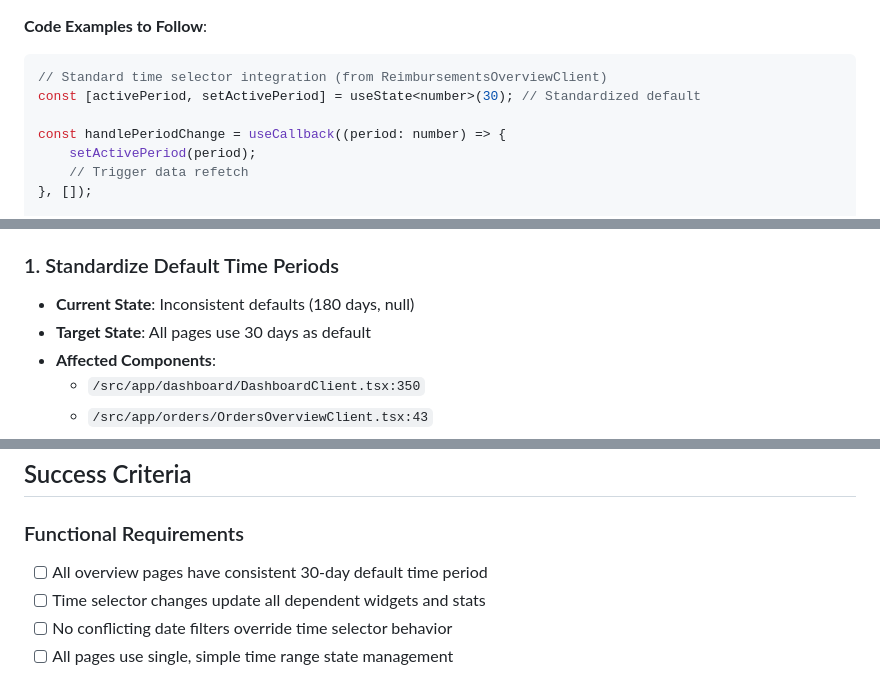
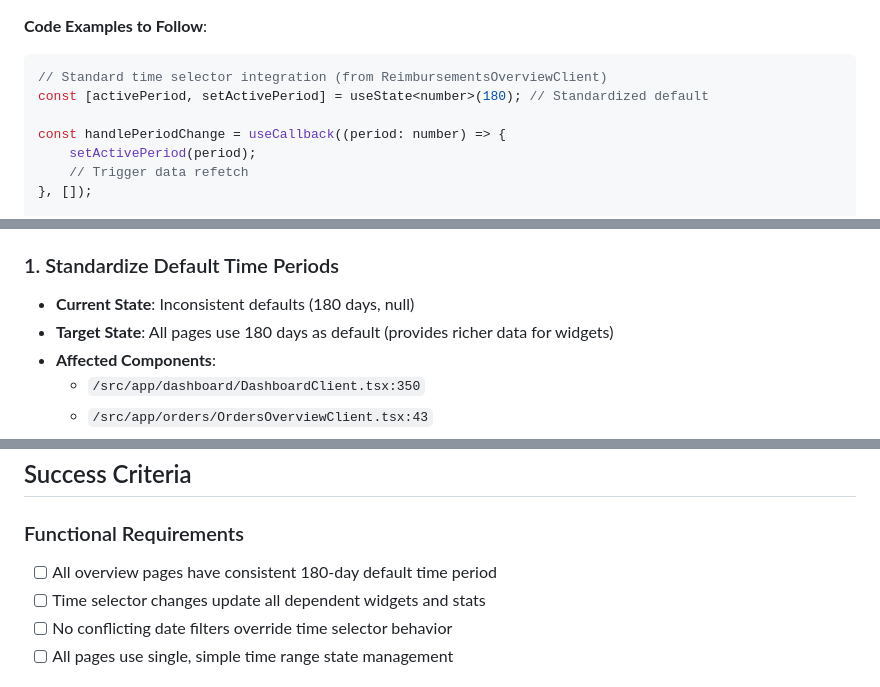
Before and after one commit to kalbur/SellerSmart-Architecture, a Markdown page: .prds/processing/PRD_20250606_1123_time_selector_standardization.md, 3 parts joined by grey strips. GitHub-like rendering.

````diff
--- a/.prds/processing/PRD_20250606_1123_time_selector_standardization.md
+++ b/.prds/processing/PRD_20250606_1123_time_selector_standardization.md
@@ -51,7 +51,7 @@ The SellerSmart Web application has inconsistent time selector implementations a
 **Code Examples to Follow**:
 ```typescript
 // Standard time selector integration (from ReimbursementsOverviewClient)
-const [activePeriod, setActivePeriod] = useState<number>(30); // Standardized default
+const [activePeriod, setActivePeriod] = useState<number>(180); // Standardized default
 
 const handlePeriodChange = useCallback((period: number) => {
     setActivePeriod(period);
@@ -72,7 +72,7 @@ const { startDate, endDate } = getDateRangeFromDays(activePeriod);
 
 ### 1. Standardize Default Time Periods
 - **Current State**: Inconsistent defaults (180 days, null)
-- **Target State**: All pages use 30 days as default
+- **Target State**: All pages use 180 days as default (provides richer data for widgets)
 - **Affected Components**:
   - `/src/app/dashboard/DashboardClient.tsx:350`
   - `/src/app/orders/OrdersOverviewClient.tsx:43`
@@ -156,7 +156,7 @@ const { startDate, endDate } = getDateRangeFromDays(activePeriod);
 ## Success Criteria
 
 ### Functional Requirements
-- [ ] All overview pages have consistent 30-day default time period
+- [ ] All overview pages have consistent 180-day default time period
 - [ ] Time selector changes update all dependent widgets and stats
 - [ ] No conflicting date filters override time selector behavior
 - [ ] All pages use single, simple time range state management
````
Also changed, not shown: other parts of .prds/processing/PRD_20250606_1123_time_selector_standardization.md (+12 -12 lines), .prds/processing/PRD_20250606_1119_table_pagination_standardization.md (+24 -24 lines).
